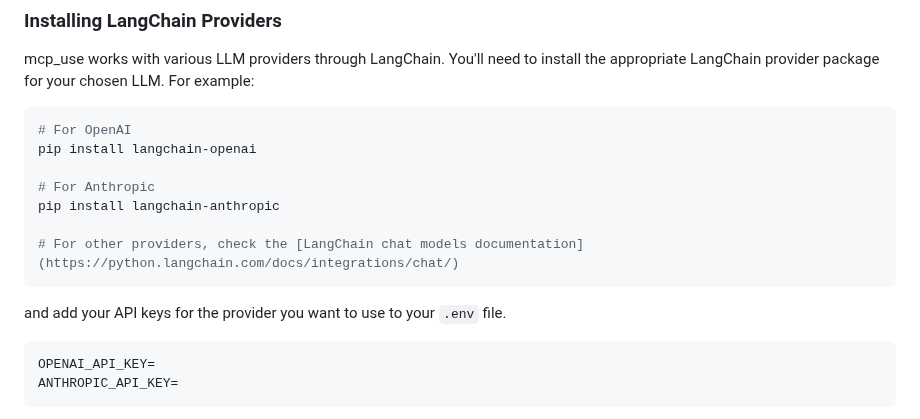
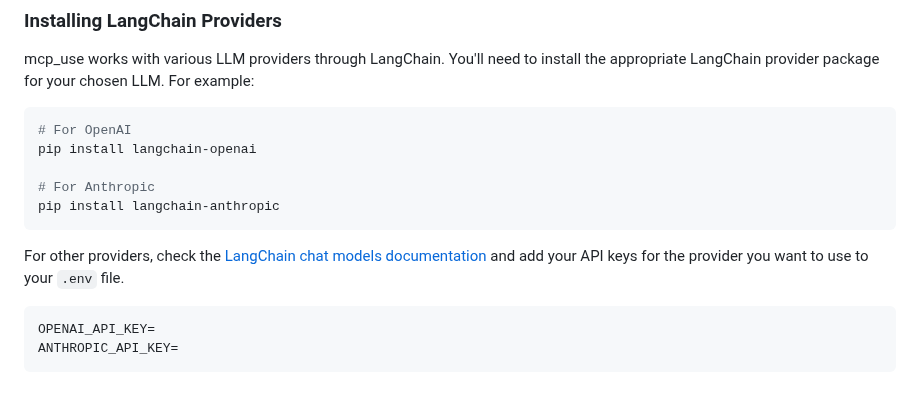
Before and after one commit to nxtreaming/mcp-use, a Markdown page: libraries/python/README.md, the part around the change. Rendered like a GitHub page.

Commit message:
Fixed typo in README.md (#104)
Co-authored-by: jdominguqy <jdominguqy@alumnos.unex.es>

````diff
--- a/libraries/python/README.md
+++ b/libraries/python/README.md
@@ -111,11 +111,8 @@ pip install langchain-openai
 
 # For Anthropic
 pip install langchain-anthropic
-
-# For other providers, check the [LangChain chat models documentation](https://python.langchain.com/docs/integrations/chat/)
 ```
-
-and add your API keys for the provider you want to use to your `.env` file.
+For other providers, check the [LangChain chat models documentation](https://python.langchain.com/docs/integrations/chat/) and add your API keys for the provider you want to use to your `.env` file.
 
 ```bash
 OPENAI_API_KEY=
````
